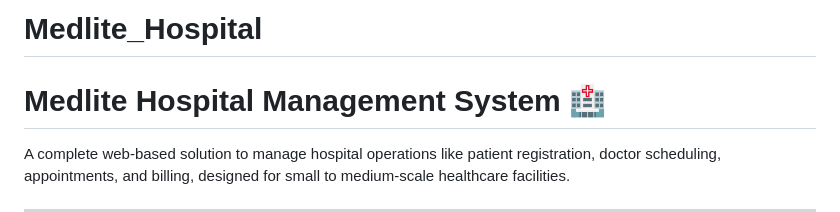
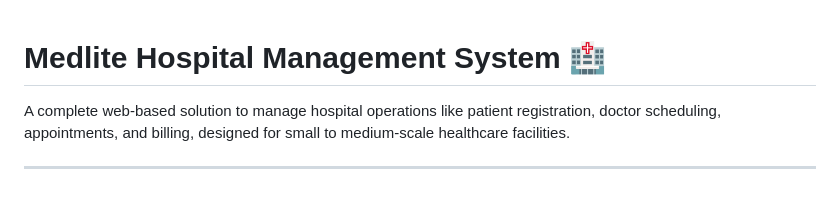
Before and after one commit to DipakDebnath12/Medlite_Hospital, a Markdown page: README.md, the part around the change. GitHub-like rendering; blank space fills up the shorter version.

```diff
--- a/README.md
+++ b/README.md
@@ -1,4 +1,3 @@
-# Medlite_Hospital
 # Medlite Hospital Management System 🏥
 
 A complete web-based solution to manage hospital operations like patient registration, doctor scheduling, appointments, and billing, designed for small to medium-scale healthcare facilities.
```
